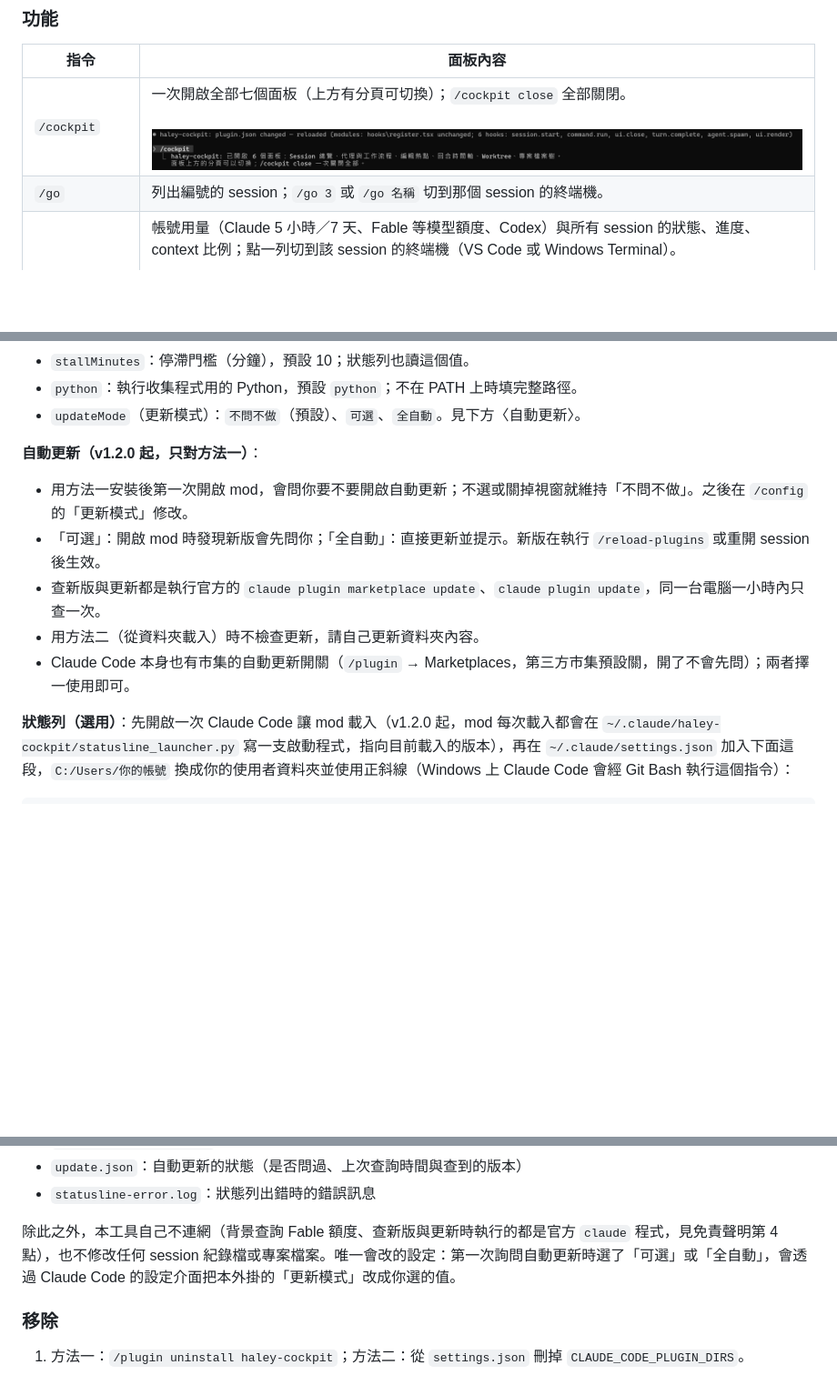
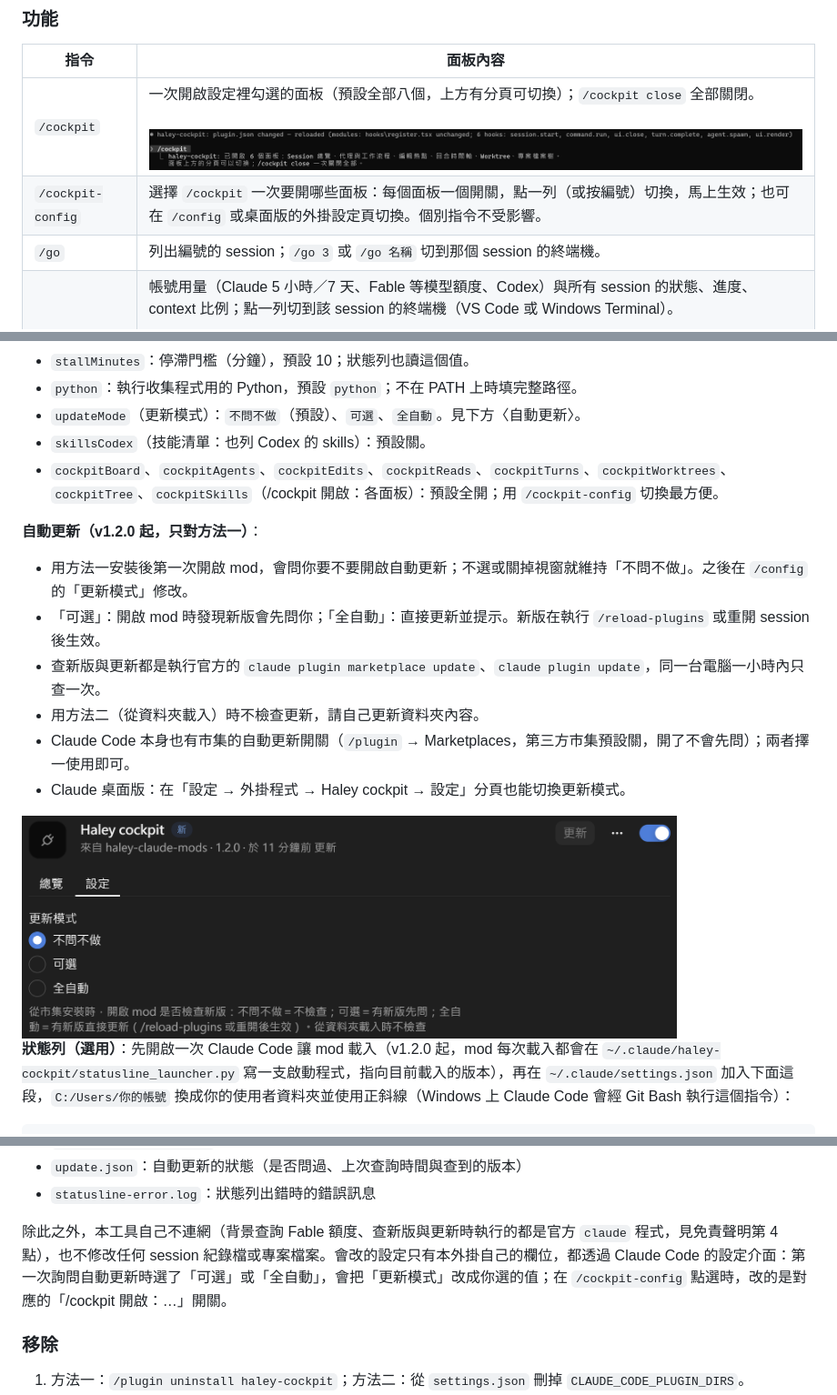
Before and after one commit to Haley-Shen-0213/Haley_claude_mods, a Markdown page: README.md, 3 parts joined by grey strips. Shown at 91% size. Rendered like a GitHub page; pictures changed too: docs/acceptance/08-update-mode.png (added); blank space fills up the shorter version.

```diff
--- a/README.md
+++ b/README.md
@@ -25,7 +25,8 @@
 
 | 指令 | 面板內容 |
 |---|---|
-| `/cockpit` | 一次開啟全部七個面板（上方有分頁可切換）；`/cockpit close` 全部關閉。<br><br><img src="docs/acceptance/01-cockpit.png" alt="/cockpit 的輸出：已開啟 6 個面板" width="720"> |
+| `/cockpit` | 一次開啟設定裡勾選的面板（預設全部八個，上方有分頁可切換）；`/cockpit close` 全部關閉。<br><br><img src="docs/acceptance/01-cockpit.png" alt="/cockpit 的輸出：已開啟 6 個面板" width="720"> |
+| `/cockpit-config` | 選擇 `/cockpit` 一次要開哪些面板：每個面板一個開關，點一列（或按編號）切換，馬上生效；也可在 `/config` 或桌面版的外掛設定頁切換。個別指令不受影響。 |
 | `/go` | 列出編號的 session；`/go 3` 或 `/go 名稱` 切到那個 session 的終端機。 |
 | `/session-board` | 帳號用量（Claude 5 小時／7 天、Fable 等模型額度、Codex）與所有 session 的狀態、進度、context 比例；點一列切到該 session 的終端機（VS Code 或 Windows Terminal）。<br><br><img src="docs/acceptance/03-session-board.png" alt="/session-board：帳號用量與 session 清單" width="720"> |
 | `/agent-board` | 子代理與工作流程派出的代理：依階段分組，顯示進度、狀態與已執行時間。<br><br><img src="docs/acceptance/04-agent-board.png" alt="/agent-board：工作流程的代理清單" width="720"> |
@@ -95,6 +97,8 @@ claude plugin install haley-cockpit --marketplace Haley-Shen-0213/Haley_claude_m
 - `stallMinutes`：停滯門檻（分鐘），預設 10；狀態列也讀這個值。
 - `python`：執行收集程式用的 Python，預設 `python`；不在 PATH 上時填完整路徑。
 - `updateMode`（更新模式）：`不問不做`（預設）、`可選`、`全自動`。見下方〈自動更新〉。
+- `skillsCodex`（技能清單：也列 Codex 的 skills）：預設關。
+- `cockpitBoard`、`cockpitAgents`、`cockpitEdits`、`cockpitReads`、`cockpitTurns`、`cockpitWorktrees`、`cockpitTree`、`cockpitSkills`（/cockpit 開啟：各面板）：預設全開；用 `/cockpit-config` 切換最方便。
 
 **自動更新（v1.2.0 起，只對方法一）**：
 
@@ -103,6 +107,9 @@ claude plugin install haley-cockpit --marketplace Haley-Shen-0213/Haley_claude_m
 - 查新版與更新都是執行官方的 `claude plugin marketplace update`、`claude plugin update`，同一台電腦一小時內只查一次。
 - 用方法二（從資料夾載入）時不檢查更新，請自己更新資料夾內容。
 - Claude Code 本身也有市集的自動更新開關（`/plugin` → Marketplaces，第三方市集預設關，開了不會先問）；兩者擇一使用即可。
+- Claude 桌面版：在「設定 → 外掛程式 → Haley cockpit → 設定」分頁也能切換更新模式。
+
+<img src="docs/acceptance/08-update-mode.png" alt="Claude 桌面版的外掛設定：Haley cockpit 1.2.0 來自 haley-claude-mods，更新模式三選一" width="720">
 
 **狀態列（選用）**：先開啟一次 Claude Code 讓 mod 載入（v1.2.0 起，mod 每次載入都會在 `~/.claude/haley-cockpit/statusline_launcher.py` 寫一支啟動程式，指向目前載入的版本），再在 `~/.claude/settings.json` 加入下面這段，`C:/Users/你的帳號` 換成你的使用者資料夾並使用正斜線（Windows 上 Claude Code 會經 Git Bash 執行這個指令）：
 
@@ -154,7 +162,7 @@ code --install-extension <上一步印出的 .vsix 路徑>
 - `update.json`：自動更新的狀態（是否問過、上次查詢時間與查到的版本）
 - `statusline-error.log`：狀態列出錯時的錯誤訊息
 
-除此之外，本工具自己不連網（背景查詢 Fable 額度、查新版與更新時執行的都是官方 `claude` 程式，見免責聲明第 4 點），也不修改任何 session 紀錄檔或專案檔案。唯一會改的設定：第一次詢問自動更新時選了「可選」或「全自動」，會透過 Claude Code 的設定介面把本外掛的「更新模式」改成你選的值。
+除此之外，本工具自己不連網（背景查詢 Fable 額度、查新版與更新時執行的都是官方 `claude` 程式，見免責聲明第 4 點），也不修改任何 session 紀錄檔或專案檔案。會改的設定只有本外掛自己的欄位，都透過 Claude Code 的設定介面：第一次詢問自動更新時選了「可選」或「全自動」，會把「更新模式」改成你選的值；在 `/cockpit-config` 點選時，改的是對應的「/cockpit 開啟：…」開關。
 
 ### 移除
 
```
Also changed, not shown: other parts of README.md (+2 -0 lines), 10 other files.
